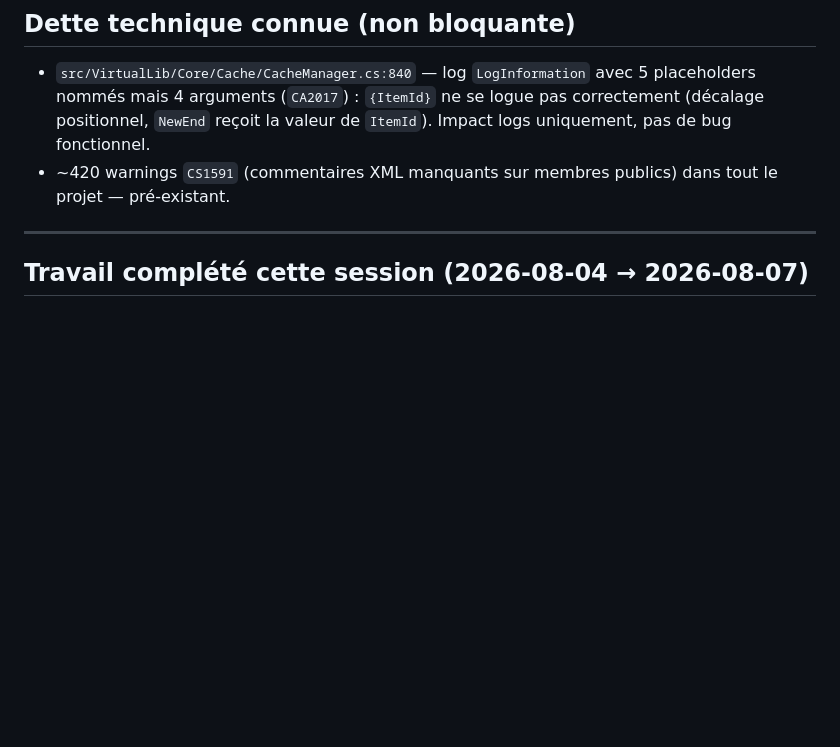
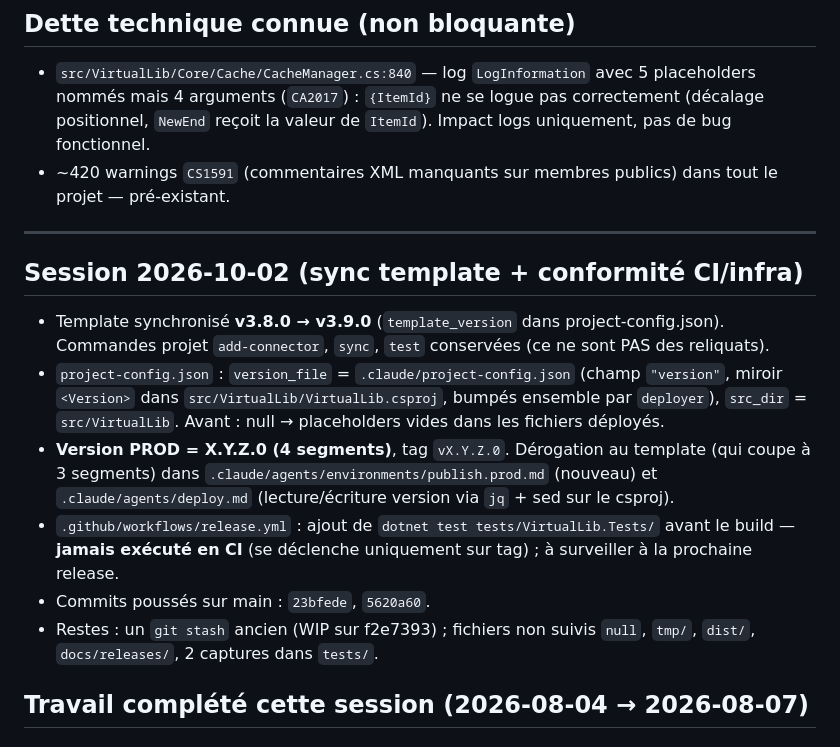
Before and after one commit to CCoupel/Emby_VirtualLib, a Markdown page: .claude/memory/MEMORY.md, the part around the change. Rendered like a GitHub page; blank space fills up the shorter version.

Commit message:
docs(memory): update after template v3.9.0 sync and CI conformity fixes
Co-Authored-By: Claude Sonnet 5.5 <noreply@anthropic.com>

```diff
--- a/.claude/memory/MEMORY.md
+++ b/.claude/memory/MEMORY.md
@@ -27,6 +27,15 @@
 - ~420 warnings `CS1591` (commentaires XML manquants sur membres publics) dans tout le projet — pré-existant.
 
 ---
+
+## Session 2026-10-02 (sync template + conformité CI/infra)
+
+- Template synchronisé **v3.8.0 → v3.9.0** (`template_version` dans project-config.json). Commandes projet `add-connector`, `sync`, `test` conservées (ce ne sont PAS des reliquats).
+- `project-config.json` : `version_file` = `.claude/project-config.json` (champ `"version"`, miroir `<Version>` dans `src/VirtualLib/VirtualLib.csproj`, bumpés ensemble par `deployer`), `src_dir` = `src/VirtualLib`. Avant : null → placeholders vides dans les fichiers déployés.
+- **Version PROD = X.Y.Z.0 (4 segments)**, tag `vX.Y.Z.0`. Dérogation au template (qui coupe à 3 segments) dans `.claude/agents/environments/publish.prod.md` (nouveau) et `.claude/agents/deploy.md` (lecture/écriture version via `jq` + sed sur le csproj).
+- `.github/workflows/release.yml` : ajout de `dotnet test tests/VirtualLib.Tests/` avant le build — **jamais exécuté en CI** (se déclenche uniquement sur tag) ; à surveiller à la prochaine release.
+- Commits poussés sur main : `23bfede`, `5620a60`.
+- Restes : un `git stash` ancien (WIP sur f2e7393) ; fichiers non suivis `null`, `tmp/`, `dist/`, `docs/releases/`, 2 captures dans `tests/`.
 
 ## Travail complété cette session (2026-08-04 → 2026-08-07)
 
```
